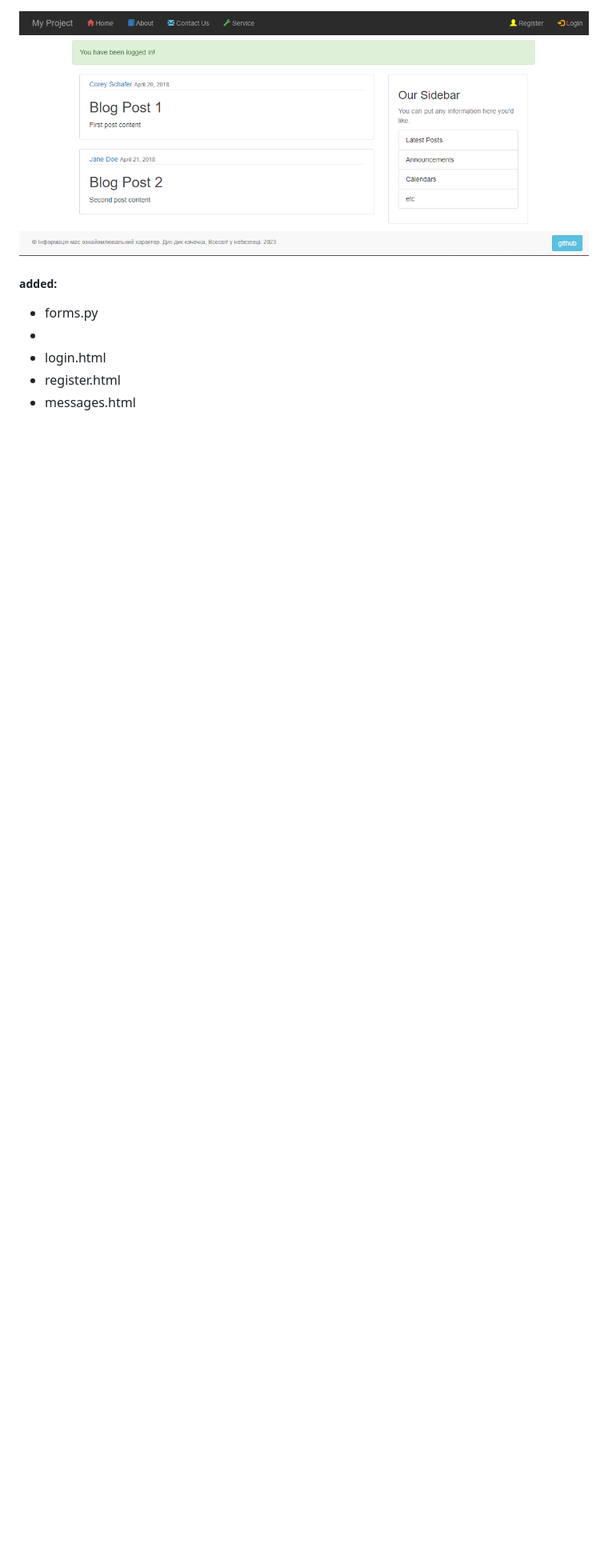
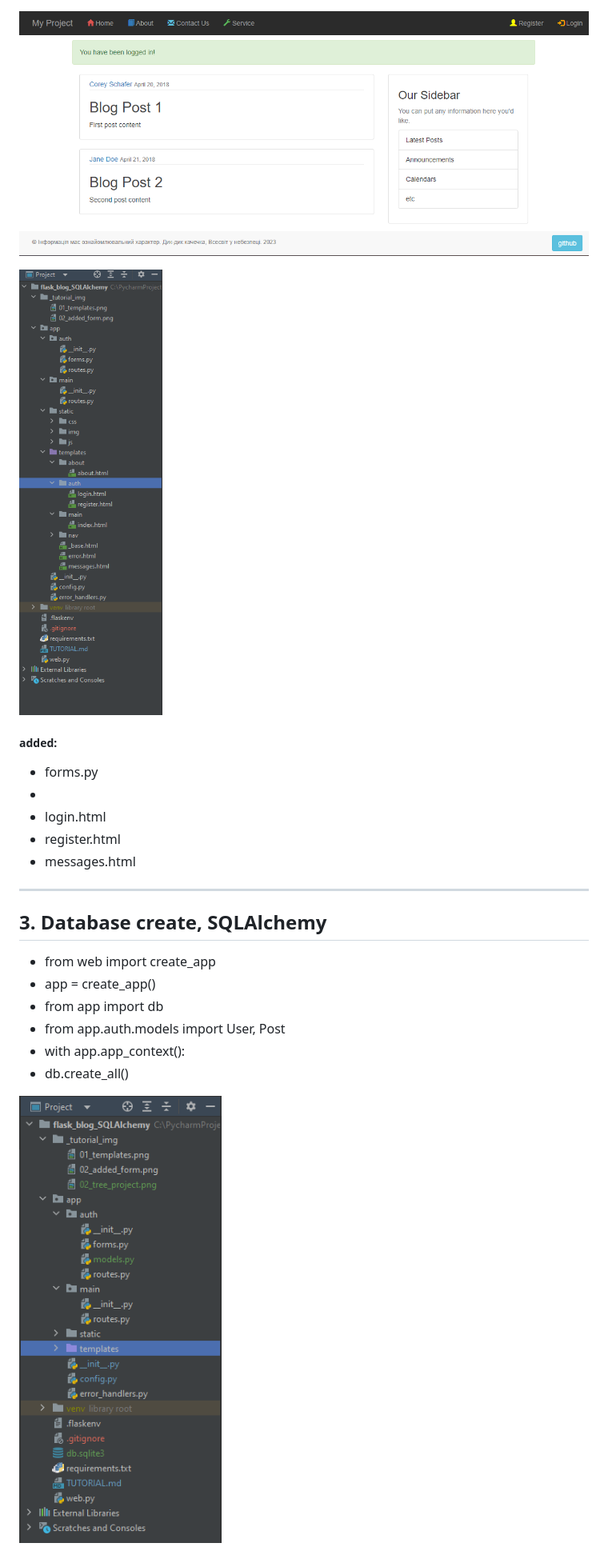
Before and after one commit to andreyskaskiv/flask_blog_SQLAlchemy, a Markdown page: TUTORIAL.md, the part around one of its changes. Shown at 80% size. Drawn GitHub-style; pictures changed too: _tutorial_img/02_tree_project.png (added), _tutorial_img/03_db.png (added); blank space fills up the shorter version.

Commit message:
3. Database create, SQLAlchemy

```diff
--- a/TUTORIAL.md
+++ b/TUTORIAL.md
@@ -9,9 +9,27 @@
 ## 2. Forms and User Input
 ![02_added_form.png](_tutorial_img%2F02_added_form.png)
 
+![02_tree_project.png](_tutorial_img%2F02_tree_project.png)
+
 ##### added:
 * forms.py
 *
 * login.html
 * register.html
 * messages.html
+
+
+---
+
+## 3. Database create, SQLAlchemy
+
+* from web import create_app
+* app = create_app()
+* from app import db
+* from app.auth.models import User, Post
+* with app.app_context():
+*    db.create_all()
+
+![03_db.png](_tutorial_img%2F03_db.png)
+
+
```
Also changed, not shown: other parts of TUTORIAL.md (+15 -0 lines), 4 other files.
